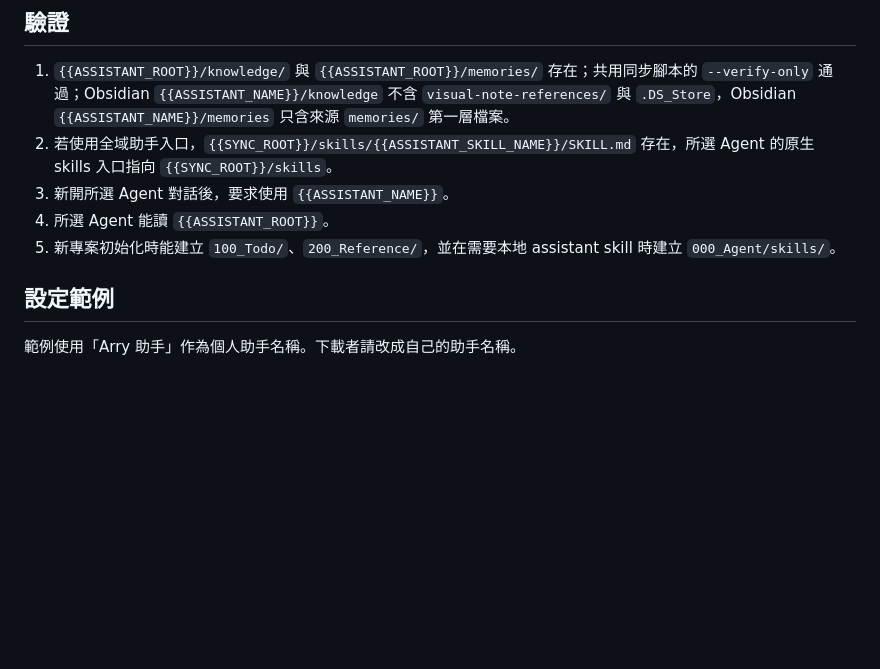
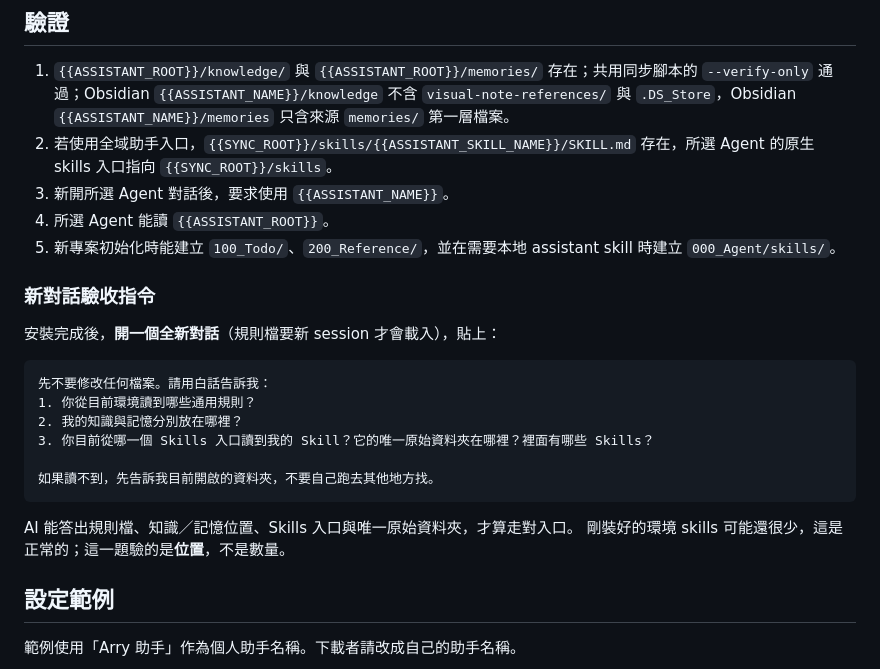
Before and after one commit to icestone0128/codex_installation, a Markdown page: 200_Reference/lazy-pack/09-個人助手設定.md, the part around the change. Rendered like a GitHub page; blank space fills up the shorter version.

````diff
--- a/200_Reference/lazy-pack/09-個人助手設定.md
+++ b/200_Reference/lazy-pack/09-個人助手設定.md
@@ -241,6 +241,22 @@ metadata:
 3. 新開所選 Agent 對話後，要求使用 `{{ASSISTANT_NAME}}`。
 4. 所選 Agent 能讀 `{{ASSISTANT_ROOT}}`。
 5. 新專案初始化時能建立 `100_Todo/`、`200_Reference/`，並在需要本地 assistant skill 時建立 `000_Agent/skills/`。
+
+### 新對話驗收指令
+
+安裝完成後，**開一個全新對話**（規則檔要新 session 才會載入），貼上：
+
+```text
+先不要修改任何檔案。請用白話告訴我：
+1. 你從目前環境讀到哪些通用規則？
+2. 我的知識與記憶分別放在哪裡？
+3. 你目前從哪一個 Skills 入口讀到我的 Skill？它的唯一原始資料夾在哪裡？裡面有哪些 Skills？
+
+如果讀不到，先告訴我目前開啟的資料夾，不要自己跑去其他地方找。
+```
+
+AI 能答出規則檔、知識／記憶位置、Skills 入口與唯一原始資料夾，才算走對入口。
+剛裝好的環境 skills 可能還很少，這是正常的；這一題驗的是**位置**，不是數量。
 
 ## 設定範例
 
````
Also changed, not shown: 200_Reference/lazy-pack/16-Codex-全域-Skills-跨裝置同步.md (+78 -4 lines), HANDOFF.md (+7 -1 lines).
